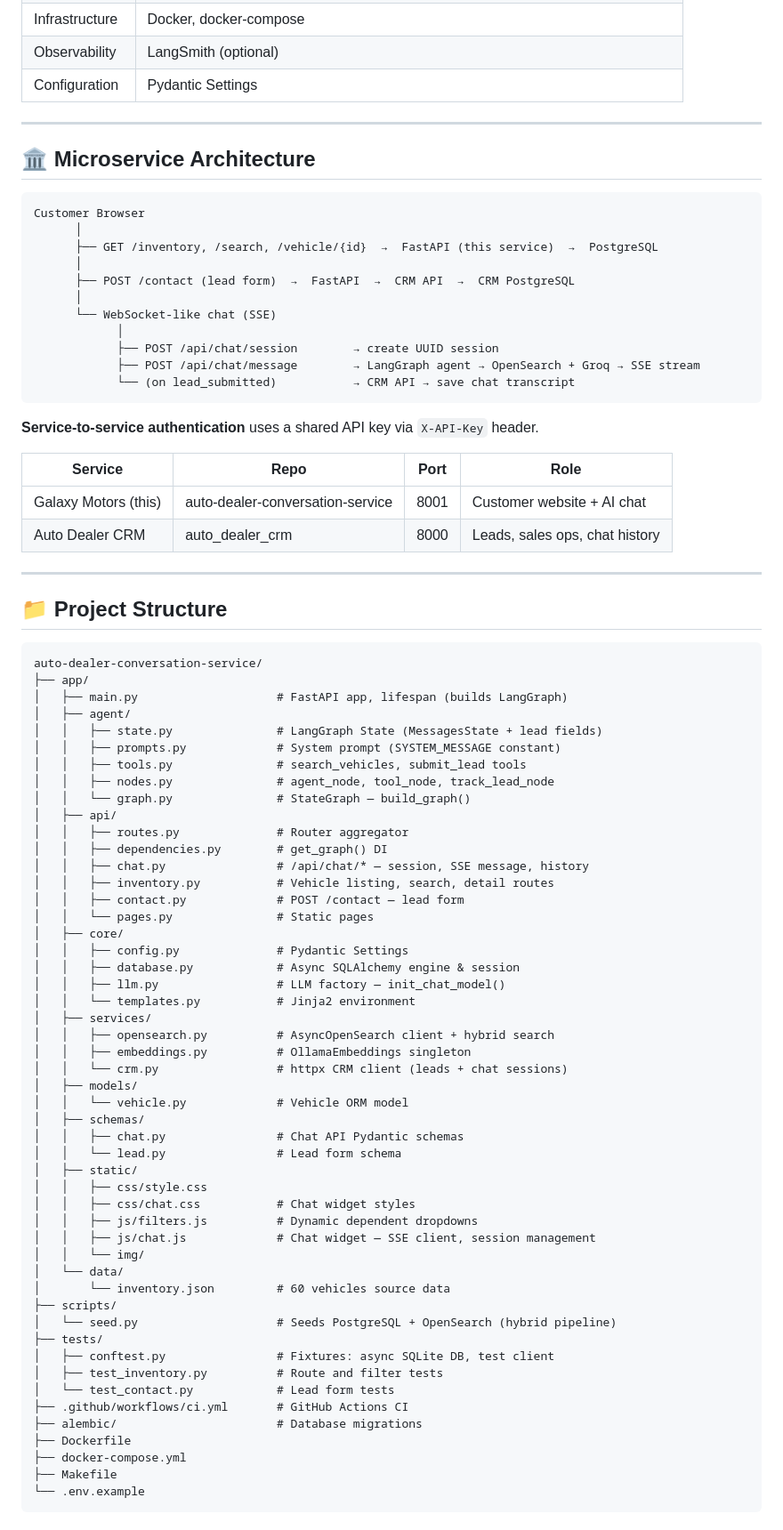
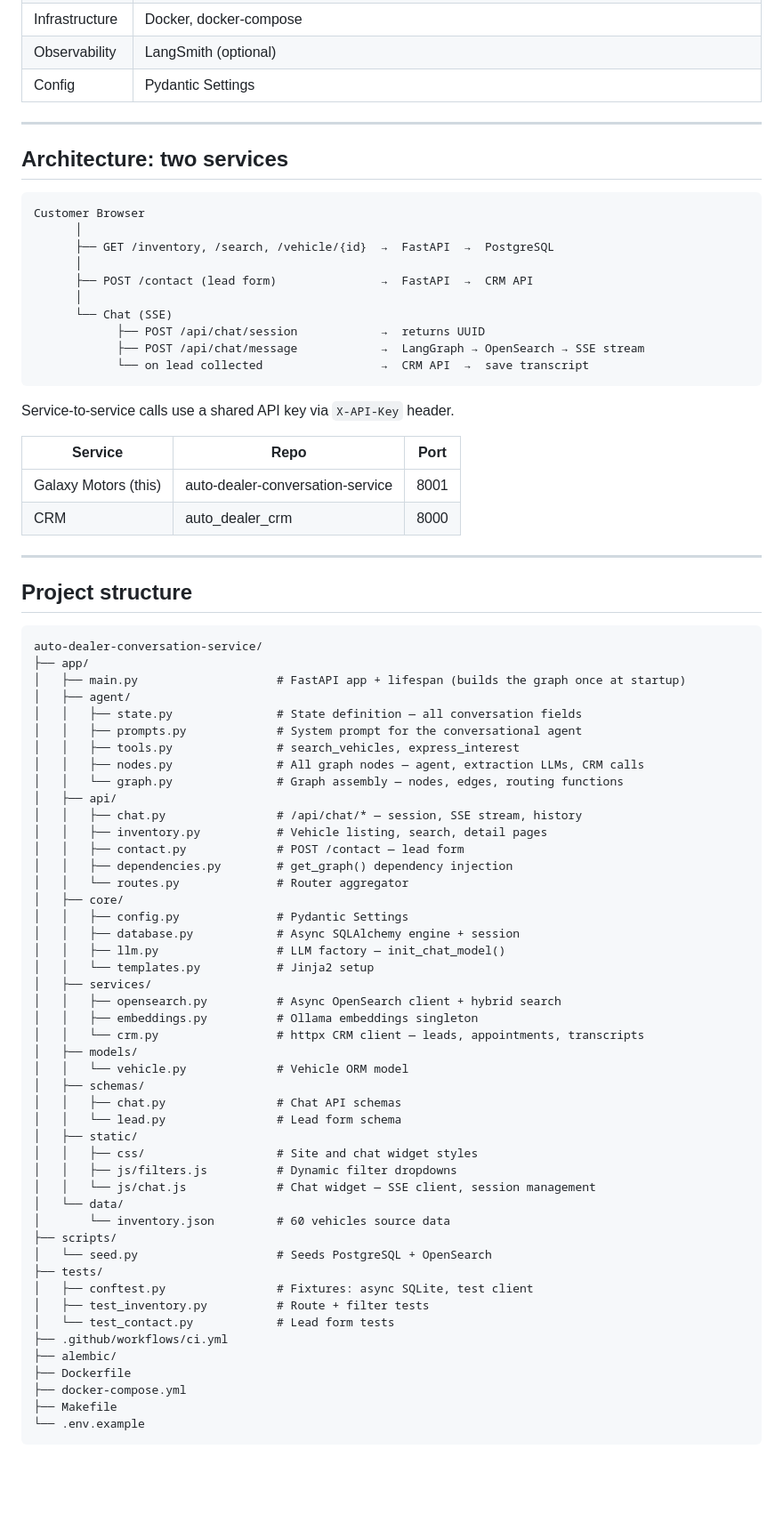
Before and after one commit to andriisyniuchenko/auto-dealer-conversation-service, a Markdown page: README.md, the part around one of its changes. Shown at 89% size. GitHub-like rendering; blank space fills up the shorter version.

Commit message:
docs: rewrite README with architecture rationale and updated pricing

````diff
--- a/README.md
+++ b/README.md
@@ -86,83 +136,79 @@ Chat transcript saved to CRM (linked to the lead)
 | Infrastructure | Docker, docker-compose |
 | Observability | LangSmith (optional) |
-| Configuration | Pydantic Settings |
+| Config | Pydantic Settings |
 
 ---
 
-## 🏛️ Microservice Architecture
+## Architecture: two services
 
 ```
 Customer Browser
       │
-      ├── GET /inventory, /search, /vehicle/{id}  →  FastAPI (this service)  →  PostgreSQL
+      ├── GET /inventory, /search, /vehicle/{id}  →  FastAPI  →  PostgreSQL
       │
-      ├── POST /contact (lead form)  →  FastAPI  →  CRM API  →  CRM PostgreSQL
+      ├── POST /contact (lead form)               →  FastAPI  →  CRM API
       │
-      └── WebSocket-like chat (SSE)
-            │
-            ├── POST /api/chat/session        → create UUID session
-            ├── POST /api/chat/message        → LangGraph agent → OpenSearch + Groq → SSE stream
-            └── (on lead_submitted)           → CRM API → save chat transcript
+      └── Chat (SSE)
+            ├── POST /api/chat/session            →  returns UUID
+            ├── POST /api/chat/message            →  LangGraph → OpenSearch → SSE stream
+            └── on lead collected                 →  CRM API  →  save transcript
 ```
 
-**Service-to-service authentication** uses a shared API key via `X-API-Key` header.
+Service-to-service calls use a shared API key via `X-API-Key` header.
 
-| Service | Repo | Port | Role |
-|---|---|---|---|
-| Galaxy Motors (this) | auto-dealer-conversation-service | 8001 | Customer website + AI chat |
-| Auto Dealer CRM | auto_dealer_crm | 8000 | Leads, sales ops, chat history |
+| Service | Repo | Port |
+|---|---|---|
+| Galaxy Motors (this) | auto-dealer-conversation-service | 8001 |
+| CRM | auto_dealer_crm | 8000 |
 
 ---
 
-## 📁 Project Structure
+## Project structure
 
 ```
 auto-dealer-conversation-service/
 ├── app/
-│   ├── main.py                    # FastAPI app, lifespan (builds LangGraph)
+│   ├── main.py                    # FastAPI app + lifespan (builds the graph once at startup)
 │   ├── agent/
-│   │   ├── state.py               # LangGraph State (MessagesState + lead fields)
-│   │   ├── prompts.py             # System prompt (SYSTEM_MESSAGE constant)
-│   │   ├── tools.py               # search_vehicles, submit_lead tools
-│   │   ├── nodes.py               # agent_node, tool_node, track_lead_node
-│   │   └── graph.py               # StateGraph — build_graph()
+│   │   ├── state.py               # State definition — all conversation fields
+│   │   ├── prompts.py             # System prompt for the conversational agent
+│   │   ├── tools.py               # search_vehicles, express_interest
+│   │   ├── nodes.py               # All graph nodes — agent, extraction LLMs, CRM calls
+│   │   └── graph.py               # Graph assembly — nodes, edges, routing functions
 │   ├── api/
-│   │   ├── routes.py              # Router aggregator
-│   │   ├── dependencies.py        # get_graph() DI
-│   │   ├── chat.py                # /api/chat/* — session, SSE message, history
-│   │   ├── inventory.py           # Vehicle listing, search, detail routes
+│   │   ├── chat.py                # /api/chat/* — session, SSE stream, history
+│   │   ├── inventory.py           # Vehicle listing, search, detail pages
 │   │   ├── contact.py             # POST /contact — lead form
-│   │   └── pages.py               # Static pages
+│   │   ├── dependencies.py        # get_graph() dependency injection
+│   │   └── routes.py              # Router aggregator
 │   ├── core/
 │   │   ├── config.py              # Pydantic Settings
-│   │   ├── database.py            # Async SQLAlchemy engine & session
+│   │   ├── database.py            # Async SQLAlchemy engine + session
 │   │   ├── llm.py                 # LLM factory — init_chat_model()
-│   │   └── templates.py           # Jinja2 environment
+│   │   └── templates.py           # Jinja2 setup
 │   ├── services/
-│   │   ├── opensearch.py          # AsyncOpenSearch client + hybrid search
-│   │   ├── embeddings.py          # OllamaEmbeddings singleton
-│   │   └── crm.py                 # httpx CRM client (leads + chat sessions)
+│   │   ├── opensearch.py          # Async OpenSearch client + hybrid search
+│   │   ├── embeddings.py          # Ollama embeddings singleton
+│   │   └── crm.py                 # httpx CRM client — leads, appointments, transcripts
 │   ├── models/
 │   │   └── vehicle.py             # Vehicle ORM model
 │   ├── schemas/
-│   │   ├── chat.py                # Chat API Pydantic schemas
+│   │   ├── chat.py                # Chat API schemas
 │   │   └── lead.py                # Lead form schema
 │   ├── static/
-│   │   ├── css/style.css
-│   │   ├── css/chat.css           # Chat widget styles
-│   │   ├── js/filters.js          # Dynamic dependent dropdowns
-│   │   ├── js/chat.js             # Chat widget — SSE client, session management
-│   │   └── img/
+│   │   ├── css/                   # Site and chat widget styles
+│   │   ├── js/filters.js          # Dynamic filter dropdowns
+│   │   └── js/chat.js             # Chat widget — SSE client, session management
 │   └── data/
 │       └── inventory.json         # 60 vehicles source data
 ├── scripts/
-│   └── seed.py                    # Seeds PostgreSQL + OpenSearch (hybrid pipeline)
+│   └── seed.py                    # Seeds PostgreSQL + OpenSearch
 ├── tests/
-│   ├── conftest.py                # Fixtures: async SQLite DB, test client
-│   ├── test_inventory.py          # Route and filter tests
+│   ├── conftest.py                # Fixtures: async SQLite, test client
+│   ├── test_inventory.py          # Route + filter tests
 │   └── test_contact.py            # Lead form tests
-├── .github/workflows/ci.yml       # GitHub Actions CI
-├── alembic/                       # Database migrations
+├── .github/workflows/ci.yml
+├── alembic/
 ├── Dockerfile
 ├── docker-compose.yml
 ├── Makefile
````
Also changed, not shown: other parts of README.md (+193 -133 lines).
